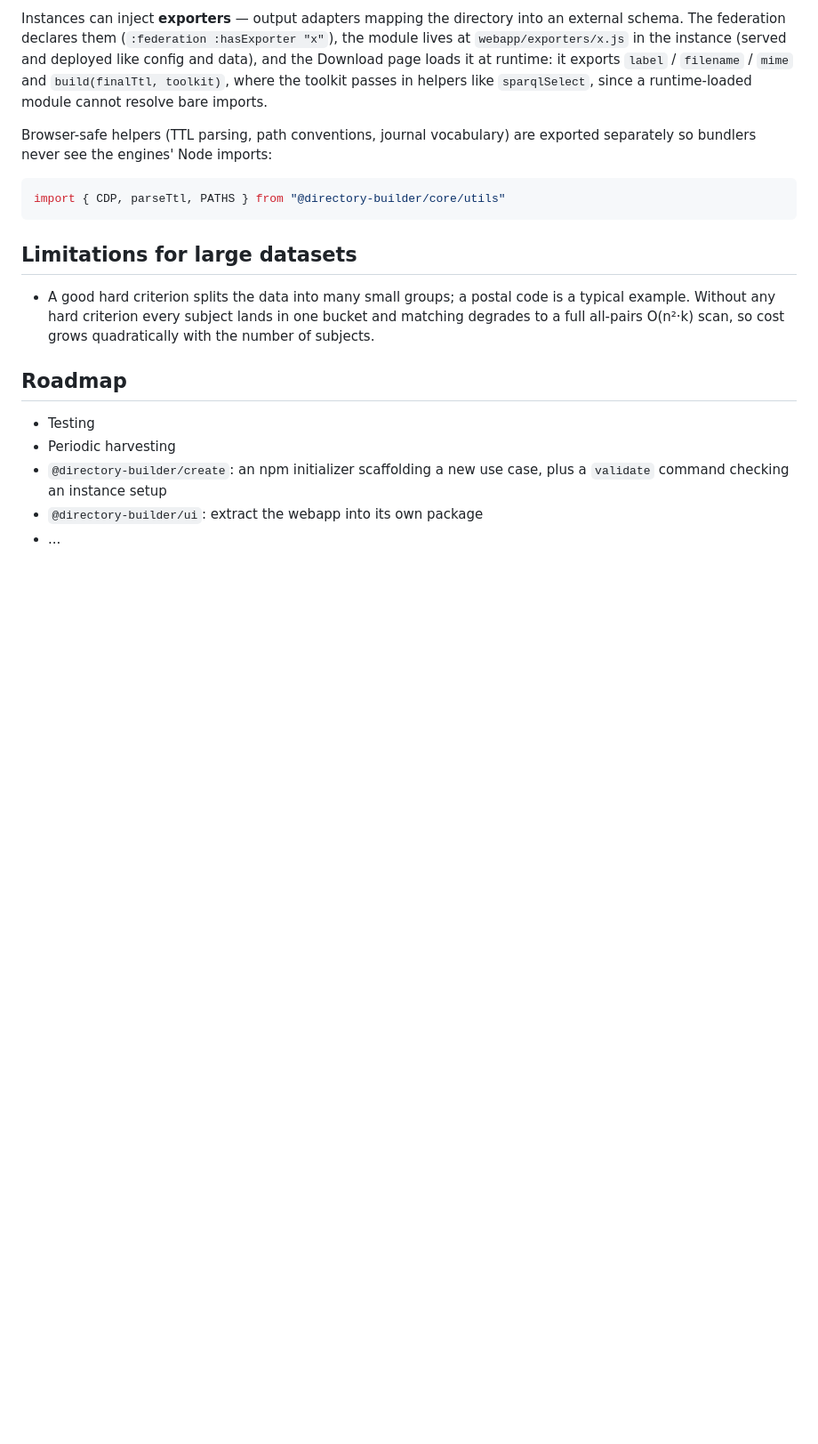
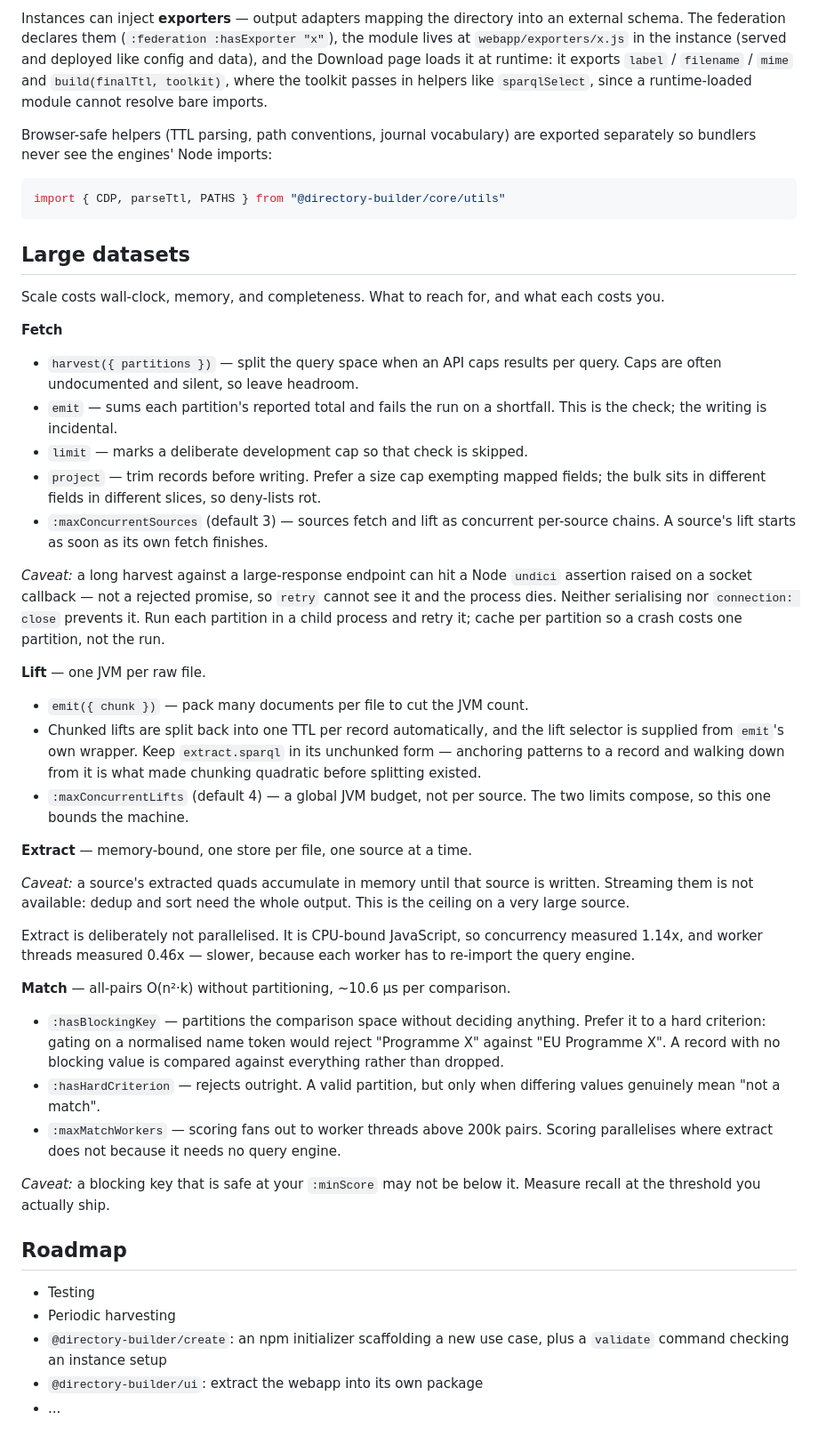
Before and after one commit to foederierter-datenpool/directory-builder-core, a Markdown page: README.md, the part around the change. Shown at 89% size. Rendered like a GitHub page; blank space fills up the shorter version.

Commit message:
Replace the large-datasets note with what the engine now offers
The section was a single bullet saying matching degrades to an all-pairs
scan without a hard criterion. True, and by now a small part of the
picture: partitioning, harvest validation, projection, chunking, the JVM
budget, blocking keys and worker scoring all landed since, and none of them
were written down anywhere an instance author would look.

Organised by step, each with what to reach for and what it costs, and each
with the caveat that is only learned by hitting it -- the undici assertion
that retry cannot see, extract's accumulation ceiling, and a blocking key
that is safe at the threshold you ship but not below it.

Two corrections against the draft this came from:

:maxConcurrentSources is listed under fetch, not extract. It is read only
by ingest, where it overlaps per-source fetch and lift chains; federate
still extracts one source at a time.

Extract is stated as deliberately sequential rather than left to look like
an omission, with the numbers: concurrency measured 1.14x on CPU-bound
JavaScript, and worker threads 0.46x, slower, because each worker re-imports
the query engine. That is also why match scoring parallelises and this does
not, which is worth saying once rather than being rediscovered.

````diff
--- a/README.md
+++ b/README.md
@@ -229,9 +229,60 @@ exported separately so bundlers never see the engines' Node imports:
 import { CDP, parseTtl, PATHS } from "@directory-builder/core/utils"
 ```
 
-## Limitations for large datasets
+## Large datasets
 
-- A good hard criterion splits the data into many small groups; a postal code is a typical example. Without any hard criterion every subject lands in one bucket and matching degrades to a full all-pairs O(n²·k) scan, so cost grows quadratically with the number of subjects.
+Scale costs wall-clock, memory, and completeness. What to reach for, and what
+each costs you.
+
+**Fetch**
+- `harvest({ partitions })` — split the query space when an API caps results per
+  query. Caps are often undocumented and silent, so leave headroom.
+- `emit` — sums each partition's reported total and fails the run on a
+  shortfall. This is the check; the writing is incidental.
+- `limit` — marks a deliberate development cap so that check is skipped.
+- `project` — trim records before writing. Prefer a size cap exempting mapped
+  fields; the bulk sits in different fields in different slices, so deny-lists
+  rot.
+- `:maxConcurrentSources` (default 3) — sources fetch and lift as concurrent
+  per-source chains. A source's lift starts as soon as its own fetch finishes.
+
+*Caveat:* a long harvest against a large-response endpoint can hit a Node
+`undici` assertion raised on a socket callback — not a rejected promise, so
+`retry` cannot see it and the process dies. Neither serialising nor
+`connection: close` prevents it. Run each partition in a child process and
+retry it; cache per partition so a crash costs one partition, not the run.
+
+**Lift** — one JVM per raw file.
+- `emit({ chunk })` — pack many documents per file to cut the JVM count.
+- Chunked lifts are split back into one TTL per record automatically, and the
+  lift selector is supplied from `emit`'s own wrapper. Keep `extract.sparql` in
+  its unchunked form — anchoring patterns to a record and walking down from it
+  is what made chunking quadratic before splitting existed.
+- `:maxConcurrentLifts` (default 4) — a global JVM budget, not per source. The
+  two limits compose, so this one bounds the machine.
+
+**Extract** — memory-bound, one store per file, one source at a time.
+
+*Caveat:* a source's extracted quads accumulate in memory until that source is
+written. Streaming them is not available: dedup and sort need the whole output.
+This is the ceiling on a very large source.
+
+Extract is deliberately not parallelised. It is CPU-bound JavaScript, so
+concurrency measured 1.14x, and worker threads measured 0.46x — slower, because
+each worker has to re-import the query engine.
+
+**Match** — all-pairs O(n²·k) without partitioning, ~10.6 µs per comparison.
+- `:hasBlockingKey` — partitions the comparison space without deciding
+  anything. Prefer it to a hard criterion: gating on a normalised name token
+  would reject "Programme X" against "EU Programme X". A record with no blocking
+  value is compared against everything rather than dropped.
+- `:hasHardCriterion` — rejects outright. A valid partition, but only when
+  differing values genuinely mean "not a match".
+- `:maxMatchWorkers` — scoring fans out to worker threads above 200k pairs.
+  Scoring parallelises where extract does not because it needs no query engine.
+
+*Caveat:* a blocking key that is safe at your `:minScore` may not be below it.
+Measure recall at the threshold you actually ship.
 
 ## Roadmap
 
````
